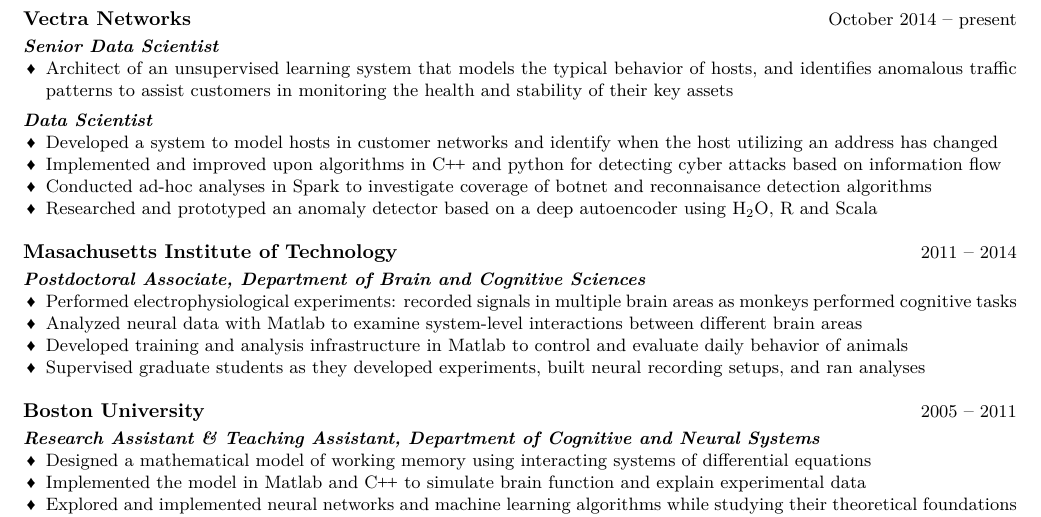
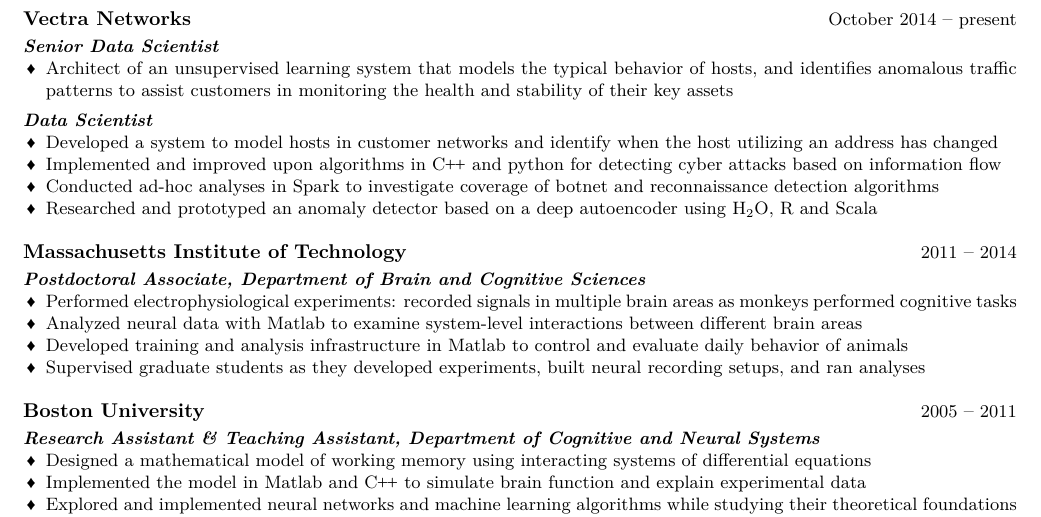
Before and after one commit to matthewrsilver/resume, a LaTeX CV (matthew_silver_resume.tex): part of the page, cut so that both start at the same text. Compiled offline with XeLaTeX.

Commit message:
Minor corrections.

```diff
--- a/matthew_silver_resume.tex
+++ b/matthew_silver_resume.tex
@@ -55,7 +55,7 @@
     \begin{position}{Data Scientist}
       \item Developed a system to model hosts in customer networks and identify when the host utilizing an address has changed
       \item Implemented and improved upon algorithms in \CC{} and python for detecting cyber attacks based on information flow
-      \item Conducted ad-hoc analyses in Spark to investigate coverage of botnet and reconnaisance detection algorithms
+      \item Conducted ad-hoc analyses in Spark to investigate coverage of botnet and reconnaissance detection algorithms
       \item Researched and prototyped an anomaly detector based on a deep autoencoder using \HzO{}, R and Scala
     \end{position}
 
@@ -64,7 +64,7 @@
 
   % Massachusetts Institute of Technology
 
-  \begin{work_location}{Masachusetts Institute of Technology}{2011}{2014}
+  \begin{work_location}{Massachusetts Institute of Technology}{2011}{2014}
 
     \begin{position}{Postdoctoral Associate, Department of Brain and Cognitive Sciences}
       \item \looseness=-1 Performed electrophysiological experiments: recorded signals in multiple brain areas as monkeys performed cognitive tasks
```
